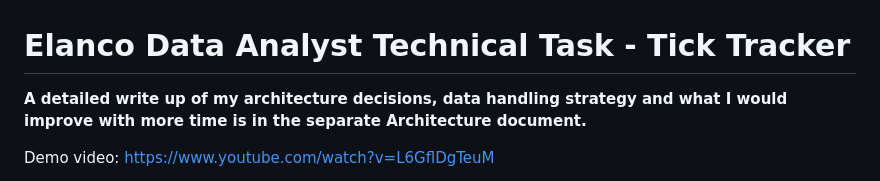
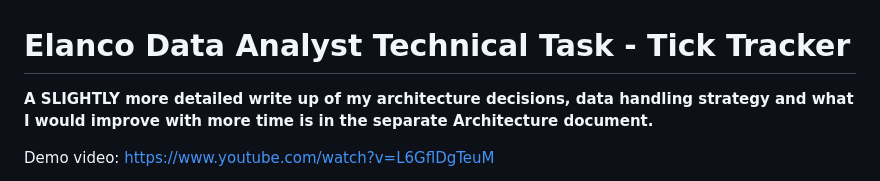
Before and after one commit to ZeynepM-Yalcin/elanco-tick-tracker, a Markdown page: README.md, the part around the change. Drawn GitHub-style.

```diff
--- a/README.md
+++ b/README.md
@@ -1,5 +1,5 @@
 # Elanco Data Analyst Technical Task - Tick Tracker
-**A detailed write up of my architecture decisions, data handling strategy and what I would improve with more time is in the separate Architecture document.**
+**A SLIGHTLY more detailed write up of my architecture decisions, data handling strategy and what I would improve with more time is in the separate Architecture document.**
 
 Demo video: https://www.youtube.com/watch?v=L6GflDgTeuM
 - Backend: FastAPI (Python) + SQLite
```
